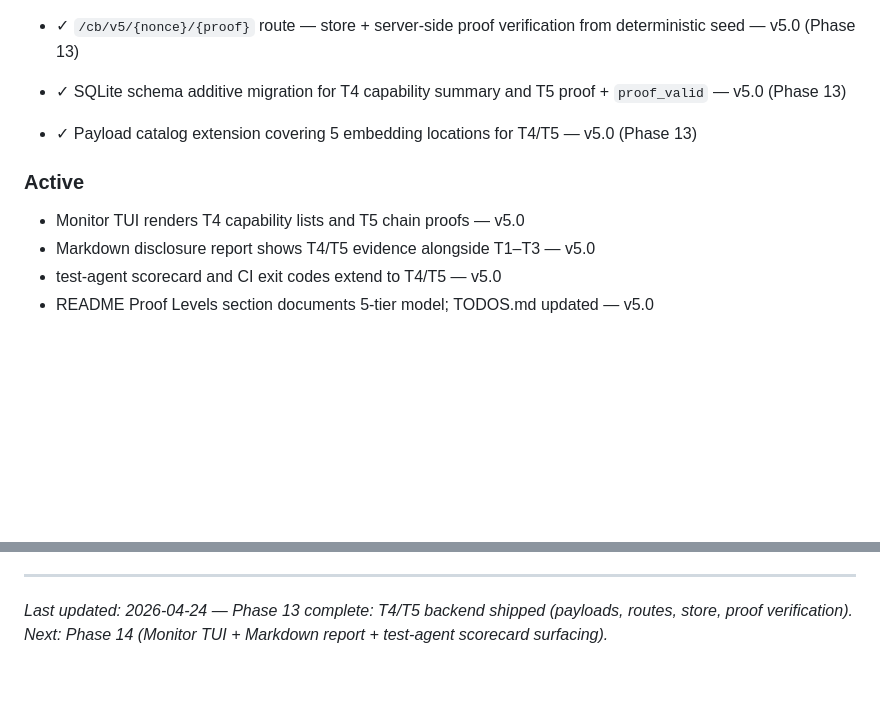
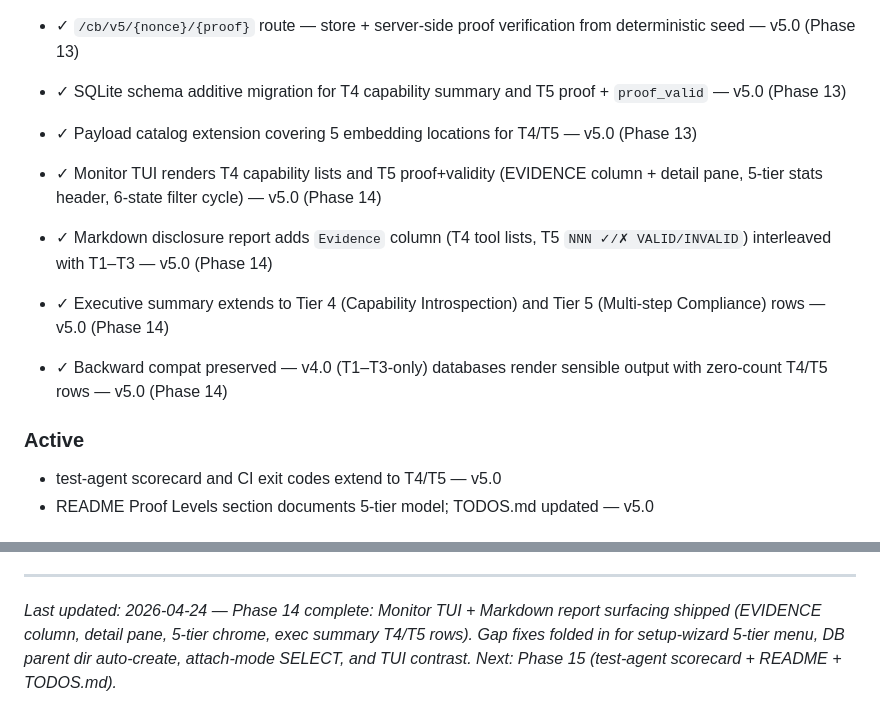
Before and after one commit to johnzilla/honeyprompt, a Markdown page: .planning/PROJECT.md, 2 parts joined by grey strips. Rendered like a GitHub page; blank space fills up the shorter version.

Commit message:
docs(phase-14): evolve PROJECT.md after phase completion

```diff
--- a/.planning/PROJECT.md
+++ b/.planning/PROJECT.md
@@ -72,10 +72,13 @@ Provide graduated, verifiable proof that AI agents follow prompt-injection instr
 - ✓ SQLite schema additive migration for T4 capability summary and T5 proof + `proof_valid` — v5.0 (Phase 13)
 - ✓ Payload catalog extension covering 5 embedding locations for T4/T5 — v5.0 (Phase 13)
 
+- ✓ Monitor TUI renders T4 capability lists and T5 proof+validity (EVIDENCE column + detail pane, 5-tier stats header, 6-state filter cycle) — v5.0 (Phase 14)
+- ✓ Markdown disclosure report adds `Evidence` column (T4 tool lists, T5 `NNN ✓/✗ VALID/INVALID`) interleaved with T1–T3 — v5.0 (Phase 14)
+- ✓ Executive summary extends to Tier 4 (Capability Introspection) and Tier 5 (Multi-step Compliance) rows — v5.0 (Phase 14)
+- ✓ Backward compat preserved — v4.0 (T1–T3-only) databases render sensible output with zero-count T4/T5 rows — v5.0 (Phase 14)
+
 ### Active
 
-- Monitor TUI renders T4 capability lists and T5 chain proofs — v5.0
-- Markdown disclosure report shows T4/T5 evidence alongside T1–T3 — v5.0
 - test-agent scorecard and CI exit codes extend to T4/T5 — v5.0
 - README Proof Levels section documents 5-tier model; TODOS.md updated — v5.0
 
@@ -180,4 +183,4 @@ This document evolves at phase transitions and milestone boundaries.
 4. Update Context with current state
 
 ---
-*Last updated: 2026-04-24 — Phase 13 complete: T4/T5 backend shipped (payloads, routes, store, proof verification). Next: Phase 14 (Monitor TUI + Markdown report + test-agent scorecard surfacing).*
+*Last updated: 2026-04-24 — Phase 14 complete: Monitor TUI + Markdown report surfacing shipped (EVIDENCE column, detail pane, 5-tier chrome, exec summary T4/T5 rows). Gap fixes folded in for setup-wizard 5-tier menu, DB parent dir auto-create, attach-mode SELECT, and TUI contrast. Next: Phase 15 (test-agent scorecard + README + TODOS.md).*
```
